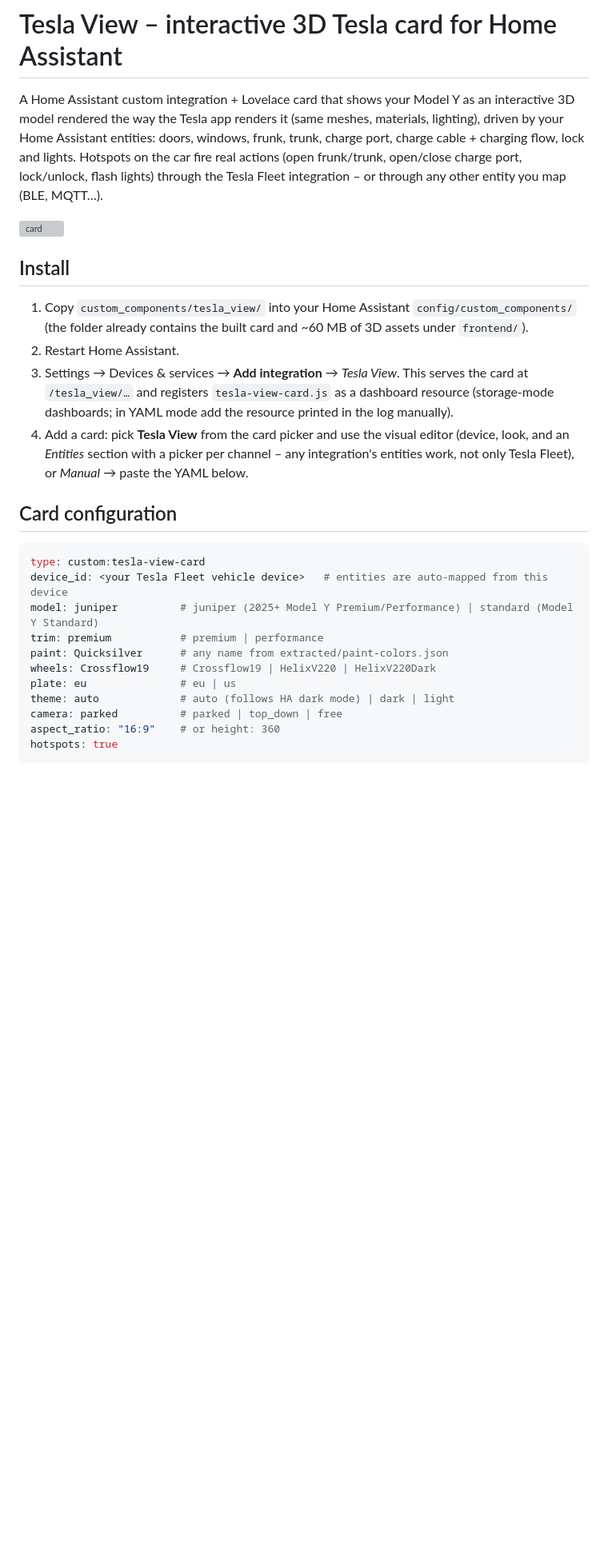
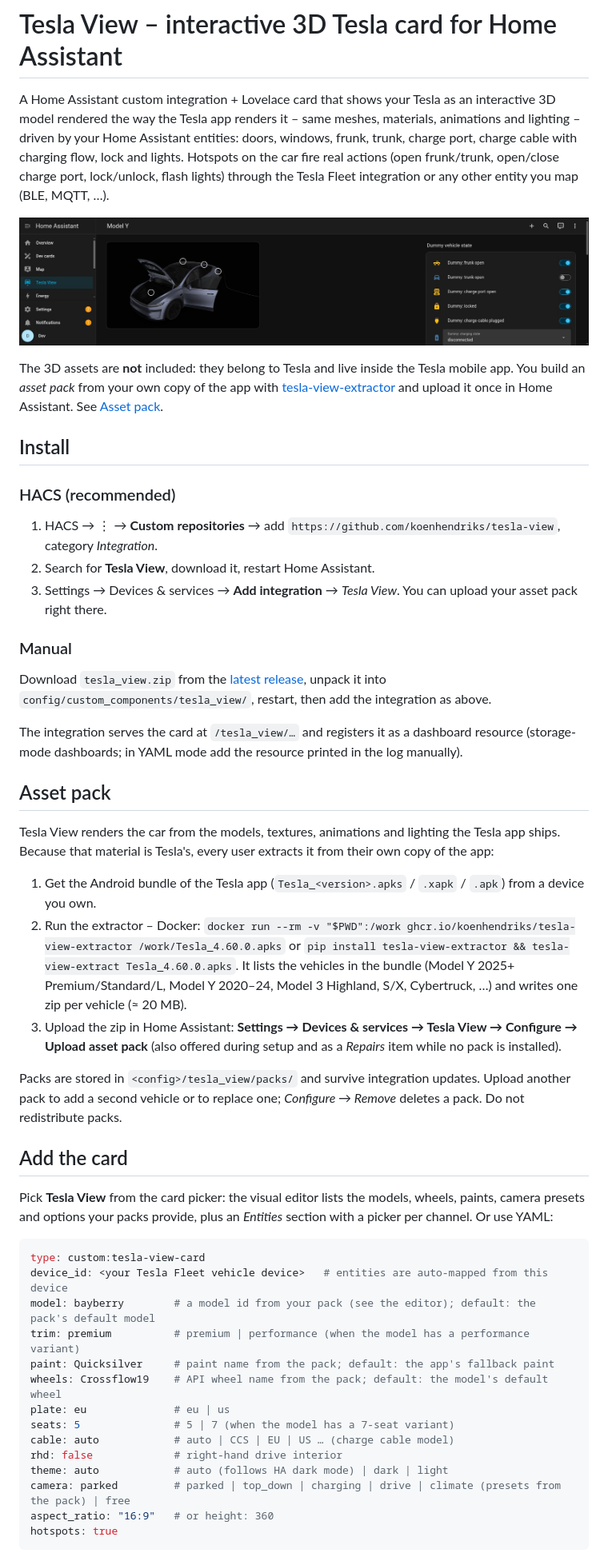
Before and after one commit to chris-hemmings/tesla-view, a Markdown page: README.md, the part around one of its changes. Shown at 80% size. Drawn GitHub-style; pictures changed too: docs/screenshot.jpg (added); blank space fills up the shorter version; grey boxes are pictures that could not be loaded.

````diff
--- a/README.md
+++ b/README.md
@@ -1,38 +1,68 @@
 # Tesla View – interactive 3D Tesla card for Home Assistant
 
-A Home Assistant custom integration + Lovelace card that shows your Model Y as an interactive 3D model rendered the way
-the Tesla app renders it (same meshes, materials, lighting), driven by your Home Assistant entities: doors, windows,
-frunk, trunk, charge port, charge cable + charging flow, lock and lights. Hotspots on the car fire real actions
-(open frunk/trunk, open/close charge port, lock/unlock, flash lights) through the Tesla Fleet integration – or through any
-other entity you map (BLE, MQTT…).
+A Home Assistant custom integration + Lovelace card that shows your Tesla as an interactive 3D model rendered the way
+the Tesla app renders it – same meshes, materials, animations and lighting – driven by your Home Assistant entities:
+doors, windows, frunk, trunk, charge port, charge cable with charging flow, lock and lights. Hotspots on the car fire
+real actions (open frunk/trunk, open/close charge port, lock/unlock, flash lights) through the Tesla Fleet integration
+or any other entity you map (BLE, MQTT, …).
 
-![card](extracted/preview-ha-card.jpeg)
+![card](docs/screenshot.jpg)
+
+The 3D assets are **not** included: they belong to Tesla and live inside the Tesla mobile app. You build an *asset
+pack* from your own copy of the app with [tesla-view-extractor](https://github.com/koenhendriks/tesla-view-extractor)
+and upload it once in Home Assistant. See [Asset pack](#asset-pack).
 
 ## Install
 
-1. Copy `custom_components/tesla_view/` into your Home Assistant `config/custom_components/` (the folder already
-   contains the built card and ~60 MB of 3D assets under `frontend/`).
-2. Restart Home Assistant.
-3. Settings → Devices & services → **Add integration** → *Tesla View*. This serves the card at `/tesla_view/…` and
-   registers `tesla-view-card.js` as a dashboard resource (storage-mode dashboards; in YAML mode add the resource
-   printed in the log manually).
-4. Add a card: pick **Tesla View** from the card picker and use the visual editor (device, look, and an *Entities*
-   section with a picker per channel – any integration's entities work, not only Tesla Fleet), or *Manual* → paste the
-   YAML below.
+### HACS (recommended)
 
-## Card configuration
+1. HACS → ⋮ → **Custom repositories** → add `https://github.com/koenhendriks/tesla-view`, category *Integration*.
+2. Search for **Tesla View**, download it, restart Home Assistant.
+3. Settings → Devices & services → **Add integration** → *Tesla View*. You can upload your asset pack right there.
+
+### Manual
+
+Download `tesla_view.zip` from the [latest release](https://github.com/koenhendriks/tesla-view/releases), unpack it into
+`config/custom_components/tesla_view/`, restart, then add the integration as above.
+
+The integration serves the card at `/tesla_view/…` and registers it as a dashboard resource (storage-mode dashboards; in
+YAML mode add the resource printed in the log manually).
+
+## Asset pack
+
+Tesla View renders the car from the models, textures, animations and lighting the Tesla app ships. Because that
+material is Tesla's, every user extracts it from their own copy of the app:
+
+1. Get the Android bundle of the Tesla app (`Tesla_<version>.apks` / `.xapk` / `.apk`) from a device you own.
+2. Run the extractor – Docker: `docker run --rm -v "$PWD":/work ghcr.io/koenhendriks/tesla-view-extractor /work/Tesla_4.60.0.apks`
+   or `pip install tesla-view-extractor && tesla-view-extract Tesla_4.60.0.apks`. It lists the vehicles in the bundle
+   (Model Y 2025+ Premium/Standard/L, Model Y 2020–24, Model 3 Highland, S/X, Cybertruck, …) and writes one zip per
+   vehicle (≈ 20 MB).
+3. Upload the zip in Home Assistant: **Settings → Devices & services → Tesla View → Configure → Upload asset pack**
+   (also offered during setup and as a *Repairs* item while no pack is installed).
+
+Packs are stored in `<config>/tesla_view/packs/` and survive integration updates. Upload another pack to add a second
+vehicle or to replace one; *Configure → Remove* deletes a pack. Do not redistribute packs.
+
+## Add the card
+
+Pick **Tesla View** from the card picker: the visual editor lists the models, wheels, paints, camera presets and options
+your packs provide, plus an *Entities* section with a picker per channel. Or use YAML:
 
 ```yaml
 type: custom:tesla-view-card
 device_id: <your Tesla Fleet vehicle device>   # entities are auto-mapped from this device
-model: juniper          # juniper (2025+ Model Y Premium/Performance) | standard (Model Y Standard)
-trim: premium           # premium | performance
-paint: Quicksilver      # any name from extracted/paint-colors.json
-wheels: Crossflow19     # Crossflow19 | HelixV220 | HelixV220Dark
-plate: eu               # eu | us
-theme: auto             # auto (follows HA dark mode) | dark | light
-camera: parked          # parked | top_down | free
-aspect_ratio: "16:9"    # or height: 360
+model: bayberry        # a model id from your pack (see the editor); default: the pack's default model
+trim: premium          # premium | performance (when the model has a performance variant)
+paint: Quicksilver     # paint name from the pack; default: the app's fallback paint
+wheels: Crossflow19    # API wheel name from the pack; default: the model's default wheel
+plate: eu              # eu | us
+seats: 5               # 5 | 7 (when the model has a 7-seat variant)
+cable: auto            # auto | CCS | EU | US … (charge cable model)
+rhd: false             # right-hand drive interior
+theme: auto            # auto (follows HA dark mode) | dark | light
+camera: parked         # parked | top_down | charging | drive | climate (presets from the pack) | free
+aspect_ratio: "16:9"   # or height: 360
 hotspots: true
 ```
 
````
Also changed, not shown: other parts of README.md (+33 -22 lines), AGENTS.md (+67 -96 lines), dev-hass/README.md (+33 -22 lines), 1 other file.
